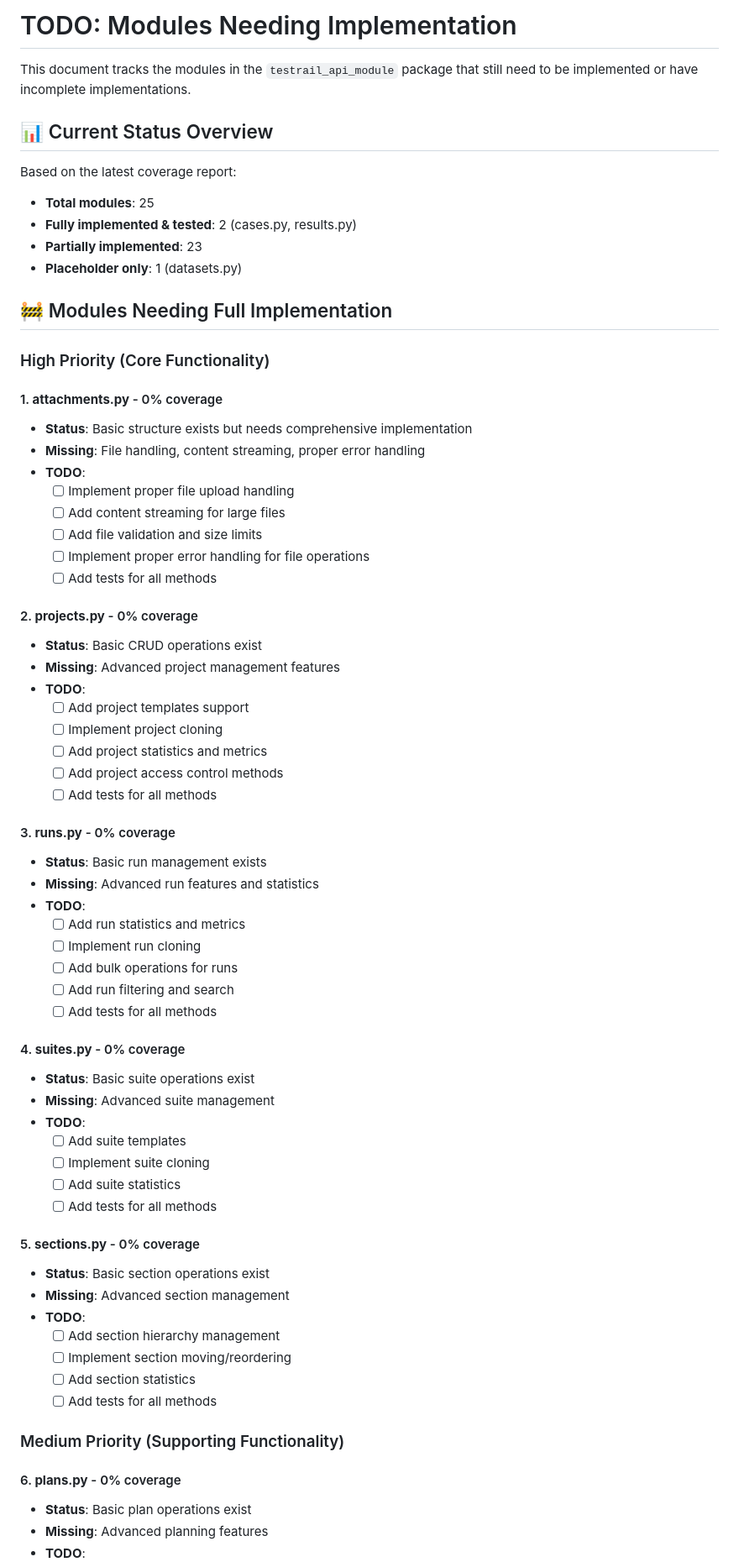
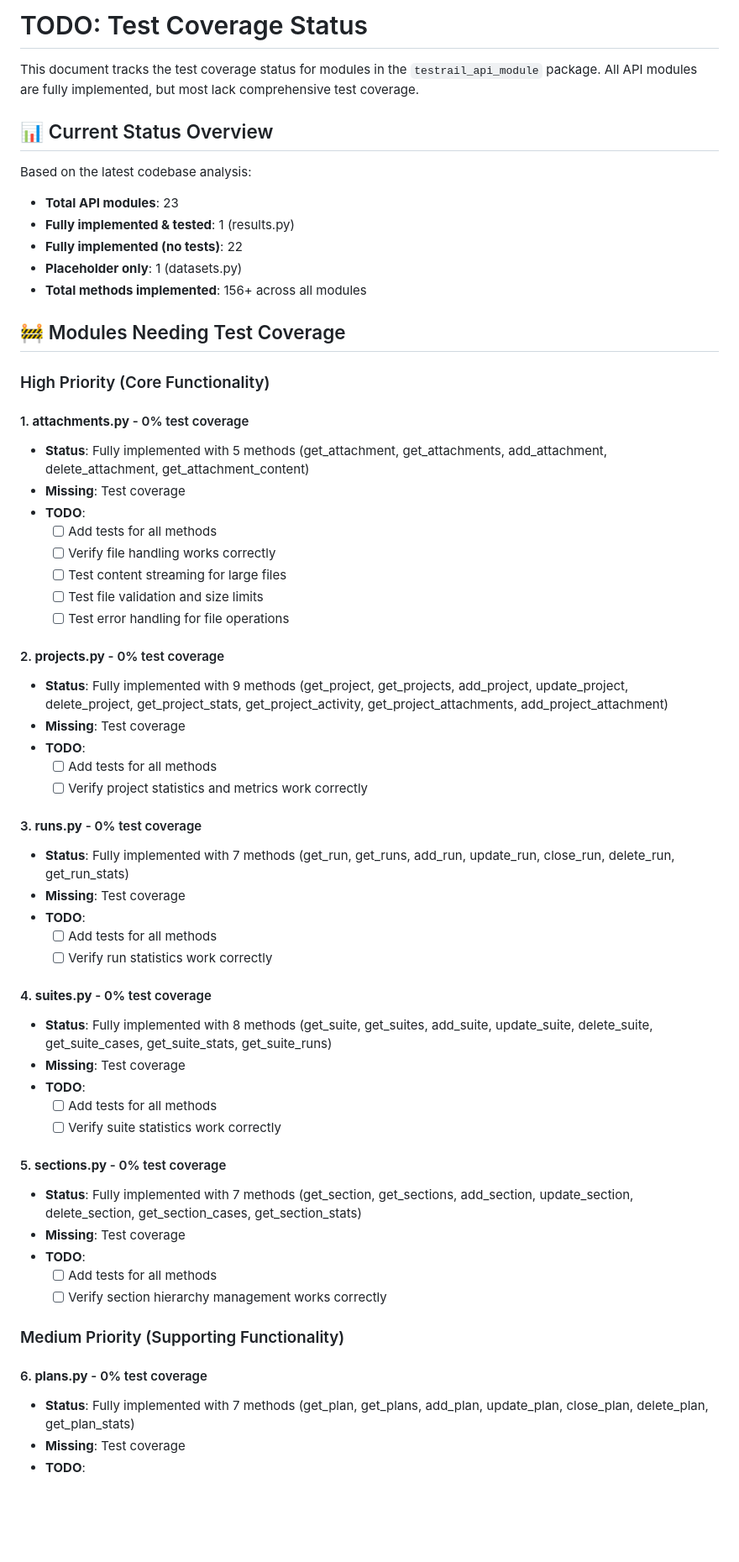
Before and after one commit to trtmn/testrail_api_module, a Markdown page: TODO.md, the part around one of its changes. Shown at 84% size. Drawn GitHub-style; blank space fills up the shorter version.

```diff
--- a/TODO.md
+++ b/TODO.md
@@ -1,70 +1,61 @@
-# TODO: Modules Needing Implementation
+# TODO: Test Coverage Status
 
-This document tracks the modules in the `testrail_api_module` package that still need to be implemented or have incomplete implementations.
+This document tracks the test coverage status for modules in the `testrail_api_module` package. All API modules are fully implemented, but most lack comprehensive test coverage.
 
 ## 📊 Current Status Overview
 
-Based on the latest coverage report:
-- **Total modules**: 25
-- **Fully implemented & tested**: 2 (cases.py, results.py)
-- **Partially implemented**: 23
+Based on the latest codebase analysis:
+- **Total API modules**: 23
+- **Fully implemented & tested**: 1 (results.py)
+- **Fully implemented (no tests)**: 22
 - **Placeholder only**: 1 (datasets.py)
+- **Total methods implemented**: 156+ across all modules
 
-## 🚧 Modules Needing Full Implementation
+## 🚧 Modules Needing Test Coverage
 
 ### High Priority (Core Functionality)
 
-#### 1. **attachments.py** - 0% coverage
-- **Status**: Basic structure exists but needs comprehensive implementation
-- **Missing**: File handling, content streaming, proper error handling
+#### 1. **attachments.py** - 0% test coverage
+- **Status**: Fully implemented with 5 methods (get_attachment, get_attachments, add_attachment, delete_attachment, get_attachment_content)
+- **Missing**: Test coverage
 - **TODO**:
-  - [ ] Implement proper file upload handling
-  - [ ] Add content streaming for large files
-  - [ ] Add file validation and size limits
-  - [ ] Implement proper error handling for file operations
   - [ ] Add tests for all methods
+  - [ ] Verify file handling works correctly
+  - [ ] Test content streaming for large files
+  - [ ] Test file validation and size limits
+  - [ ] Test error handling for file operations
 
-#### 2. **projects.py** - 0% coverage
-- **Status**: Basic CRUD operations exist
-- **Missing**: Advanced project management features
+#### 2. **projects.py** - 0% test coverage
+- **Status**: Fully implemented with 9 methods (get_project, get_projects, add_project, update_project, delete_project, get_project_stats, get_project_activity, get_project_attachments, add_project_attachment)
+- **Missing**: Test coverage
 - **TODO**:
-  - [ ] Add project templates support
-  - [ ] Implement project cloning
-  - [ ] Add project statistics and metrics
-  - [ ] Add project access control methods
   - [ ] Add tests for all methods
+  - [ ] Verify project statistics and metrics work correctly
 
-#### 3. **runs.py** - 0% coverage
-- **Status**: Basic run management exists
-- **Missing**: Advanced run features and statistics
+#### 3. **runs.py** - 0% test coverage
+- **Status**: Fully implemented with 7 methods (get_run, get_runs, add_run, update_run, close_run, delete_run, get_run_stats)
+- **Missing**: Test coverage
 - **TODO**:
-  - [ ] Add run statistics and metrics
-  - [ ] Implement run cloning
-  - [ ] Add bulk operations for runs
-  - [ ] Add run filtering and search
   - [ ] Add tests for all methods
+  - [ ] Verify run statistics work correctly
 
-#### 4. **suites.py** - 0% coverage
-- **Status**: Basic suite operations exist
-- **Missing**: Advanced suite management
+#### 4. **suites.py** - 0% test coverage
+- **Status**: Fully implemented with 8 methods (get_suite, get_suites, add_suite, update_suite, delete_suite, get_suite_cases, get_suite_stats, get_suite_runs)
+- **Missing**: Test coverage
 - **TODO**:
-  - [ ] Add suite templates
-  - [ ] Implement suite cloning
-  - [ ] Add suite statistics
   - [ ] Add tests for all methods
+  - [ ] Verify suite statistics work correctly
 
-#### 5. **sections.py** - 0% coverage
-- **Status**: Basic section operations exist
-- **Missing**: Advanced section management
+#### 5. **sections.py** - 0% test coverage
+- **Status**: Fully implemented with 7 methods (get_section, get_sections, add_section, update_section, delete_section, get_section_cases, get_section_stats)
+- **Missing**: Test coverage
 - **TODO**:
-  - [ ] Add section hierarchy management
-  - [ ] Implement section moving/reordering
-  - [ ] Add section statistics
   - [ ] Add tests for all methods
+  - [ ] Verify section hierarchy management works correctly
 
 ### Medium Priority (Supporting Functionality)
 
-#### 6. **plans.py** - 0% coverage
-- **Status**: Basic plan operations exist
-- **Missing**: Advanced planning features
+#### 6. **plans.py** - 0% test coverage
+- **Status**: Fully implemented with 7 methods (get_plan, get_plans, add_plan, update_plan, close_plan, delete_plan, get_plan_stats)
+- **Missing**: Test coverage
 - **TODO**:
```
Also changed, not shown: other parts of TODO.md (+59 -99 lines).
